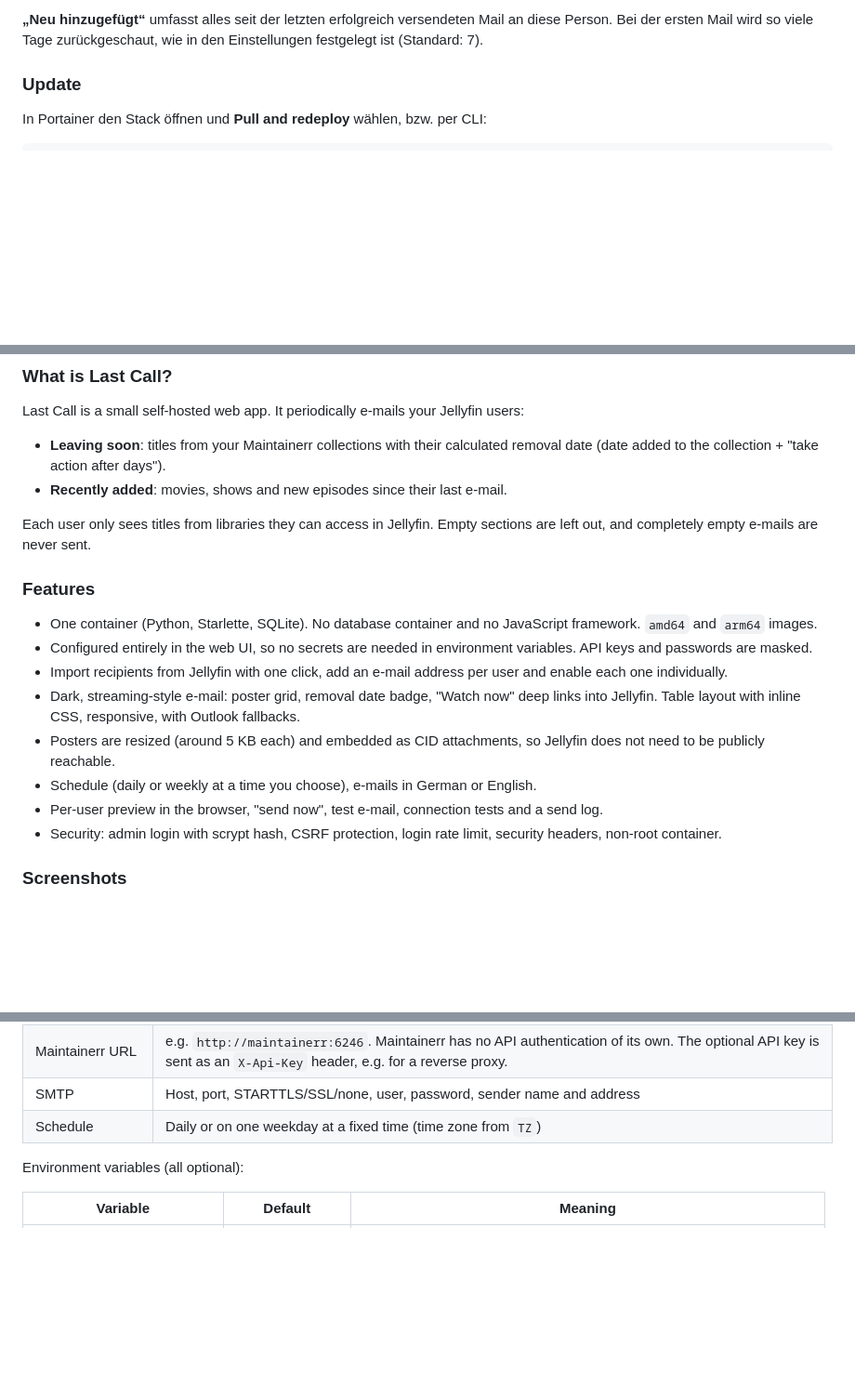
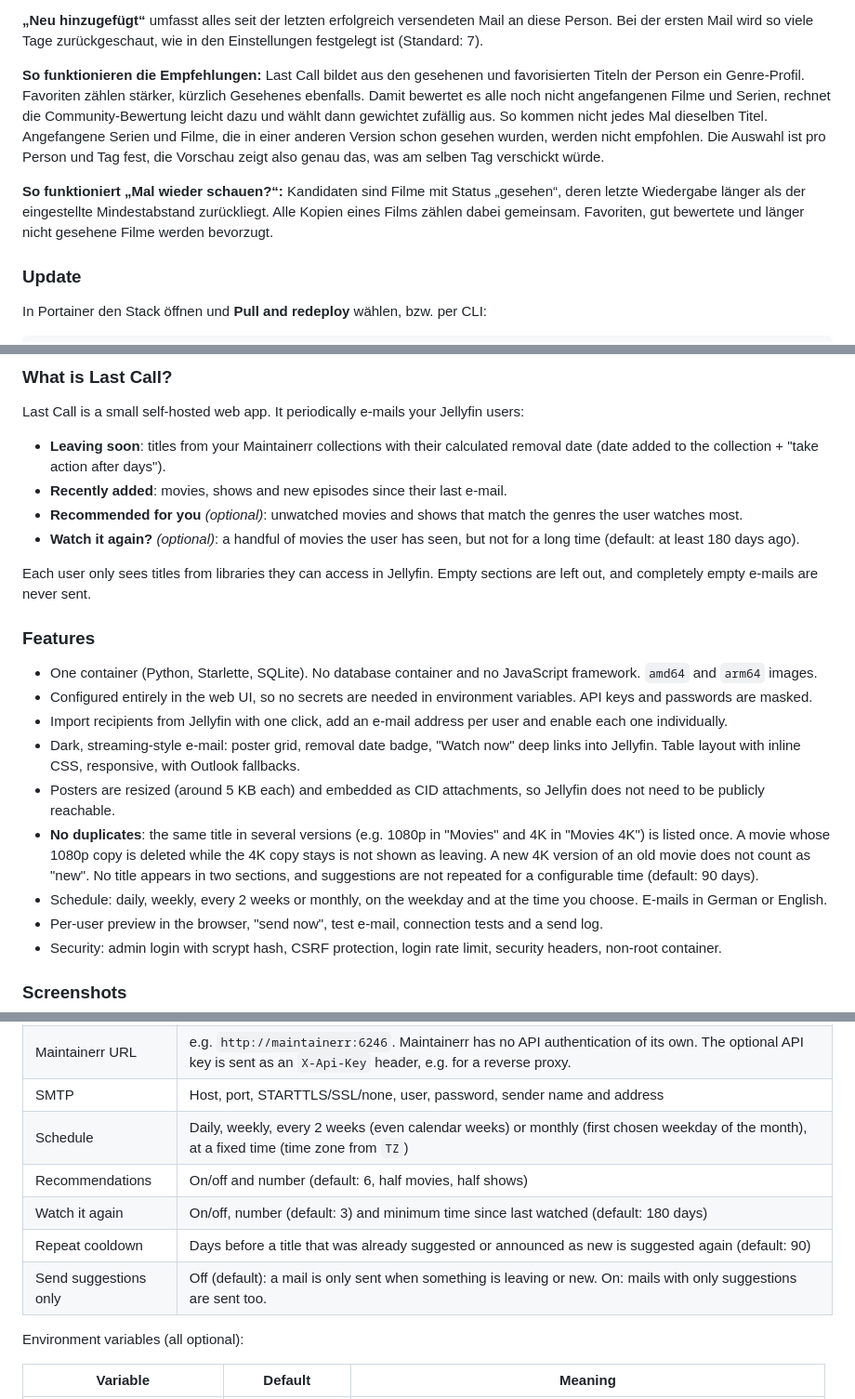
Before and after one commit to flowoy96/last-call, a Markdown page: README.md, 3 parts joined by grey strips. Shown at 93% size. GitHub-like rendering; blank space fills up the shorter version.

```diff
--- a/README.md
+++ b/README.md
@@ -117,6 +124,10 @@ Umgebungsvariablen (alle optional):
 **So wird das Löschdatum berechnet:** Für jede aktive Maintainerr-Collection mit einer Aktion, die Dateien entfernt (*Delete*, *Unmonitor and delete*, *Delete show if empty*), und mit gesetztem *Take action after days* gilt: Datum der Aufnahme in die Collection + Tage. Steht ein Titel in mehreren Collections, gilt das früheste Datum. Collections mit *Do nothing*, *Unmonitor* oder *Change quality profile* werden ignoriert.
 
 **„Neu hinzugefügt“** umfasst alles seit der letzten erfolgreich versendeten Mail an diese Person. Bei der ersten Mail wird so viele Tage zurückgeschaut, wie in den Einstellungen festgelegt ist (Standard: 7).
+
+**So funktionieren die Empfehlungen:** Last Call bildet aus den gesehenen und favorisierten Titeln der Person ein Genre-Profil. Favoriten zählen stärker, kürzlich Gesehenes ebenfalls. Damit bewertet es alle noch nicht angefangenen Filme und Serien, rechnet die Community-Bewertung leicht dazu und wählt dann gewichtet zufällig aus. So kommen nicht jedes Mal dieselben Titel. Angefangene Serien und Filme, die in einer anderen Version schon gesehen wurden, werden nicht empfohlen. Die Auswahl ist pro Person und Tag fest, die Vorschau zeigt also genau das, was am selben Tag verschickt würde.
+
+**So funktioniert „Mal wieder schauen?“:** Kandidaten sind Filme mit Status „gesehen“, deren letzte Wiedergabe länger als der eingestellte Mindestabstand zurückliegt. Alle Kopien eines Films zählen dabei gemeinsam. Favoriten, gut bewertete und länger nicht gesehene Filme werden bevorzugt.
 
 ### Update
 
@@ -165,6 +179,8 @@ Last Call is a small self-hosted web app. It periodically e-mails your Jellyfin
 
 - **Leaving soon**: titles from your Maintainerr collections with their calculated removal date (date added to the collection + "take action after days").
 - **Recently added**: movies, shows and new episodes since their last e-mail.
+- **Recommended for you** *(optional)*: unwatched movies and shows that match the genres the user watches most.
+- **Watch it again?** *(optional)*: a handful of movies the user has seen, but not for a long time (default: at least 180 days ago).
 
 Each user only sees titles from libraries they can access in Jellyfin. Empty sections are left out, and completely empty e-mails are never sent.
 
@@ -175,7 +191,8 @@ Each user only sees titles from libraries they can access in Jellyfin. Empty sec
 - Import recipients from Jellyfin with one click, add an e-mail address per user and enable each one individually.
 - Dark, streaming-style e-mail: poster grid, removal date badge, "Watch now" deep links into Jellyfin. Table layout with inline CSS, responsive, with Outlook fallbacks.
 - Posters are resized (around 5 KB each) and embedded as CID attachments, so Jellyfin does not need to be publicly reachable.
-- Schedule (daily or weekly at a time you choose), e-mails in German or English.
+- **No duplicates**: the same title in several versions (e.g. 1080p in "Movies" and 4K in "Movies 4K") is listed once. A movie whose 1080p copy is deleted while the 4K copy stays is not shown as leaving. A new 4K version of an old movie does not count as "new". No title appears in two sections, and suggestions are not repeated for a configurable time (default: 90 days).
+- Schedule: daily, weekly, every 2 weeks or monthly, on the weekday and at the time you choose. E-mails in German or English.
 - Per-user preview in the browser, "send now", test e-mail, connection tests and a send log.
 - Security: admin login with scrypt hash, CSRF protection, login rate limit, security headers, non-root container.
 
@@ -203,7 +220,11 @@ Everything is configured in the web UI and stored in `/data/lastcall.db` (SQLite
 | Public Jellyfin URL | Used for links in the e-mail, e.g. `https://jellyfin.example.com` |
 | Maintainerr URL | e.g. `http://maintainerr:6246`. Maintainerr has no API authentication of its own. The optional API key is sent as an `X-Api-Key` header, e.g. for a reverse proxy. |
 | SMTP | Host, port, STARTTLS/SSL/none, user, password, sender name and address |
-| Schedule | Daily or on one weekday at a fixed time (time zone from `TZ`) |
+| Schedule | Daily, weekly, every 2 weeks (even calendar weeks) or monthly (first chosen weekday of the month), at a fixed time (time zone from `TZ`) |
+| Recommendations | On/off and number (default: 6, half movies, half shows) |
+| Watch it again | On/off, number (default: 3) and minimum time since last watched (default: 180 days) |
+| Repeat cooldown | Days before a title that was already suggested or announced as new is suggested again (default: 90) |
+| Send suggestions only | Off (default): a mail is only sent when something is leaving or new. On: mails with only suggestions are sent too. |
 
 Environment variables (all optional):
 
```
Also changed, not shown: other parts of README.md (+19 -2 lines), docs/images/dashboard.png, docs/images/mail-desktop.png, docs/images/mail-mobile.png, docs/images/preview.png, docs/images/recipients.png, docs/images/settings.png.
